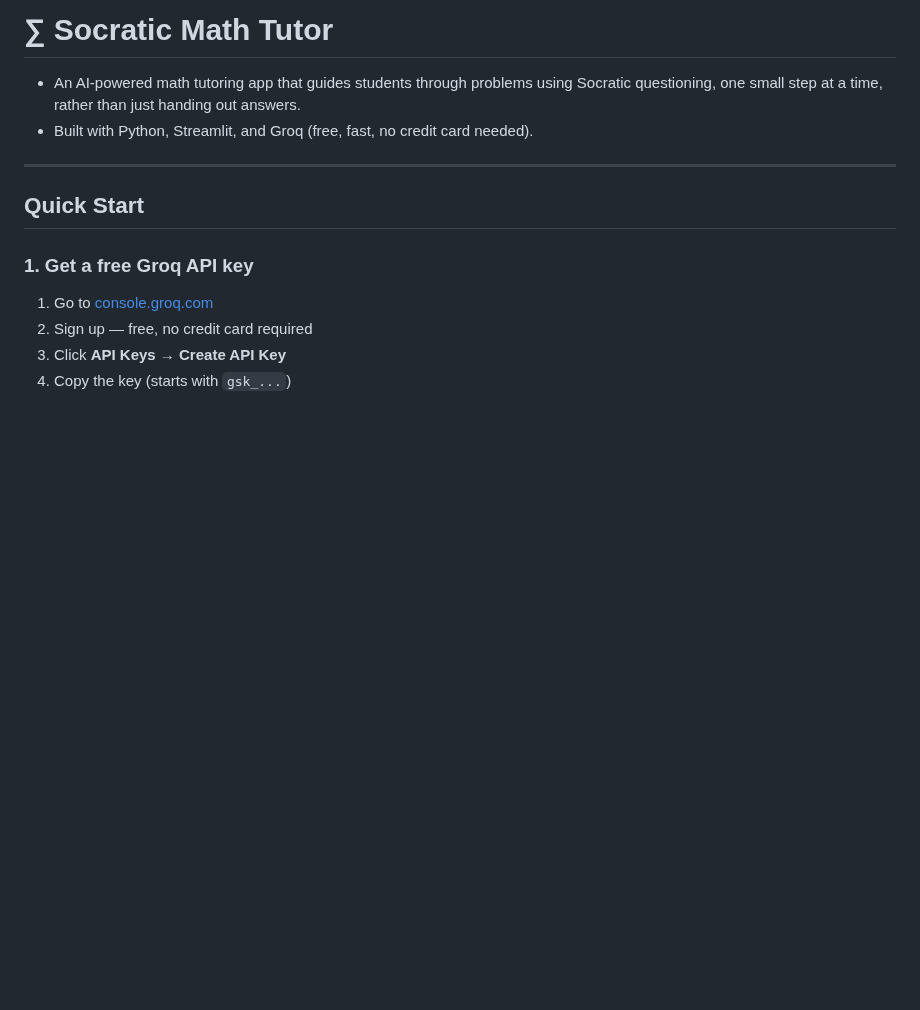
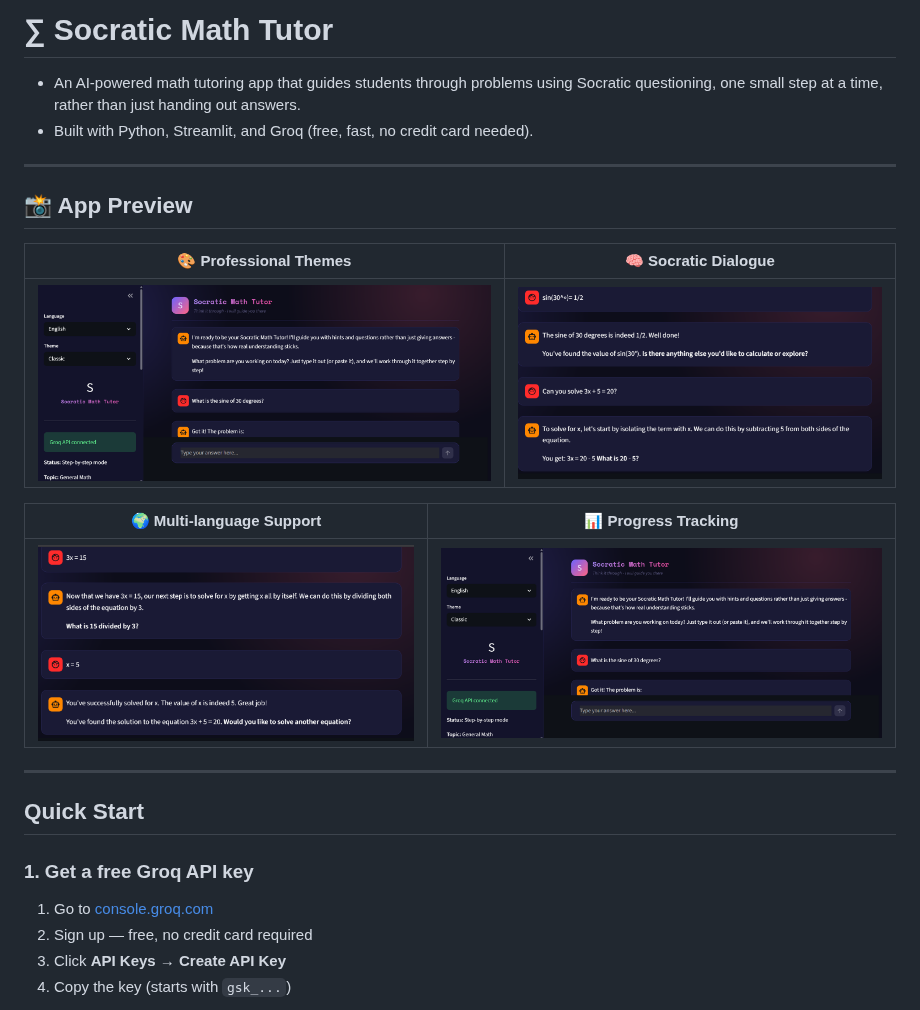
Before and after one commit to melisasvr/Socratic-Math-Tutor, a Markdown page: README.md, the part around the change. Rendered like a GitHub page; pictures changed too: screenshots/Screenshot 2026-03-27 183353.png (added), screenshots/Screenshot 2026-03-27 183425.png (added), screenshots/Screenshot 2026-03-27 183446.png (added); blank space fills up the shorter version.

Commit message:
Fix: Absolute imports in ui.py, update README, and add app screenshots

```diff
--- a/README.md
+++ b/README.md
@@ -2,6 +2,17 @@
 
 - An AI-powered math tutoring app that guides students through problems using Socratic questioning, one small step at a time, rather than just handing out answers.
 - Built with Python, Streamlit, and Groq (free, fast, no credit card needed).
+
+---
+## 📸 App Preview
+
+| 🎨 Professional Themes | 🧠 Socratic Dialogue |
+|---|---|
+| ![Theme Preview](screenshots/Screenshot%202026-03-27%20183353.png) | ![Dialogue Preview](screenshots/Screenshot%202026-03-27%20183425.png) |
+
+| 🌍 Multi-language Support | 📊 Progress Tracking |
+|---|---|
+| ![Spanish Mode](screenshots/Screenshot%202026-03-27%20183446.png) | ![Stats Preview](screenshots/Screenshot%202026-03-27%20183353.png) |
 
 ---
 
```
Also changed, not shown: screenshots/Screenshot 2026-03-27 183411.png (added), screenshots/Screenshot 2026-03-27 183458.png (added), 1 other file.
